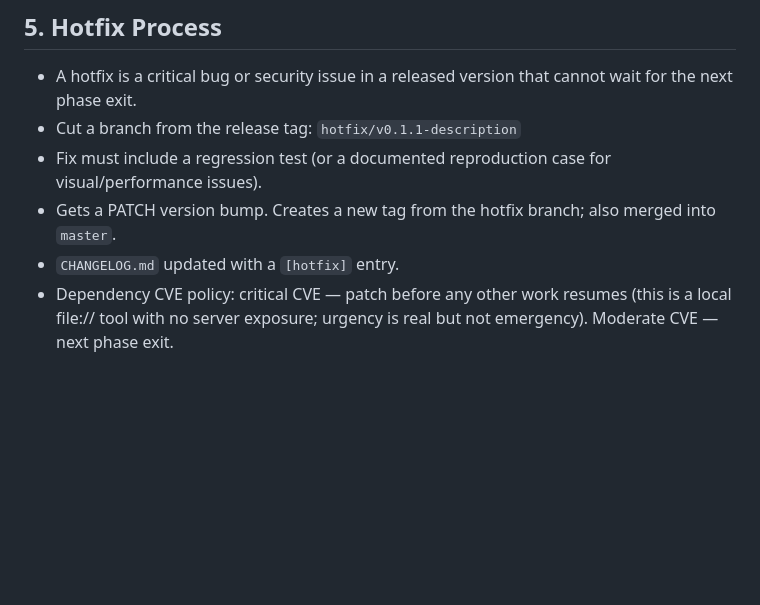
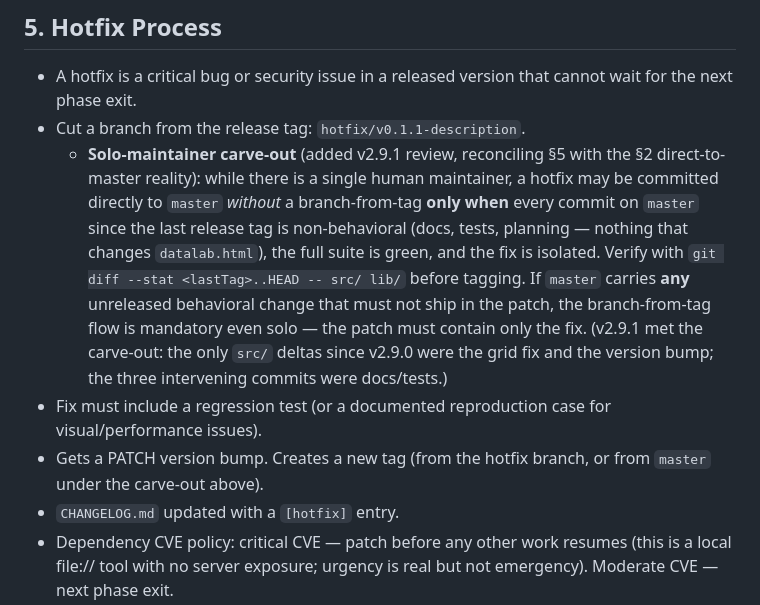
Before and after one commit to kalkisharma/datalab, a Markdown page: STANDARDS.md, the part around the change. GitHub-like rendering; blank space fills up the shorter version.

Commit message:
docs: post-v2.9.1 doc review — §5 solo-maintainer hotfix carve-out
Review found one real tension: §5 says "cut a branch from the release
tag," but the v2.9.1 hotfix was committed to master (per the §2 solo
provision). Reconciled with a §5 carve-out: solo, a hotfix may go direct
to master ONLY when every commit since the last tag is non-behavioral
(verified via git diff --stat <tag>..HEAD -- src/ lib/), suite green, fix
isolated; branch-from-tag stays mandatory if master carries unreleased
behavioral change. v2.9.1 met it (only grid fix + version bump in src).
Phase 16 exit note records the hotfix + the measure-don't-reason lesson.

Co-Authored-By: Claude Opus 4.8 <noreply@anthropic.com>

```diff
--- a/STANDARDS.md
+++ b/STANDARDS.md
@@ -64,9 +64,10 @@
 ## 5. Hotfix Process
 
 - A hotfix is a critical bug or security issue in a released version that cannot wait for the next phase exit.
-- Cut a branch from the release tag: `hotfix/v0.1.1-description`
+- Cut a branch from the release tag: `hotfix/v0.1.1-description`.
+  - **Solo-maintainer carve-out** (added v2.9.1 review, reconciling §5 with the §2 direct-to-master reality): while there is a single human maintainer, a hotfix may be committed directly to `master` *without* a branch-from-tag **only when** every commit on `master` since the last release tag is non-behavioral (docs, tests, planning — nothing that changes `datalab.html`), the full suite is green, and the fix is isolated. Verify with `git diff --stat <lastTag>..HEAD -- src/ lib/` before tagging. If `master` carries **any** unreleased behavioral change that must not ship in the patch, the branch-from-tag flow is mandatory even solo — the patch must contain only the fix. (v2.9.1 met the carve-out: the only `src/` deltas since v2.9.0 were the grid fix and the version bump; the three intervening commits were docs/tests.)
 - Fix must include a regression test (or a documented reproduction case for visual/performance issues).
-- Gets a PATCH version bump. Creates a new tag from the hotfix branch; also merged into `master`.
+- Gets a PATCH version bump. Creates a new tag (from the hotfix branch, or from `master` under the carve-out above).
 - `CHANGELOG.md` updated with a `[hotfix]` entry.
 - Dependency CVE policy: critical CVE — patch before any other work resumes (this is a local file:// tool with no server exposure; urgency is real but not emergency). Moderate CVE — next phase exit.
 - Each release publishes a SHA-256 hash of `datalab.html` in the GitHub release notes alongside the file. The README instructs users to verify the hash before use. Hash generation is part of `build.js` — output to stdout at build time and included in the release checklist.
```
Also changed, not shown: PLANNING.md (+1 -1 lines).
